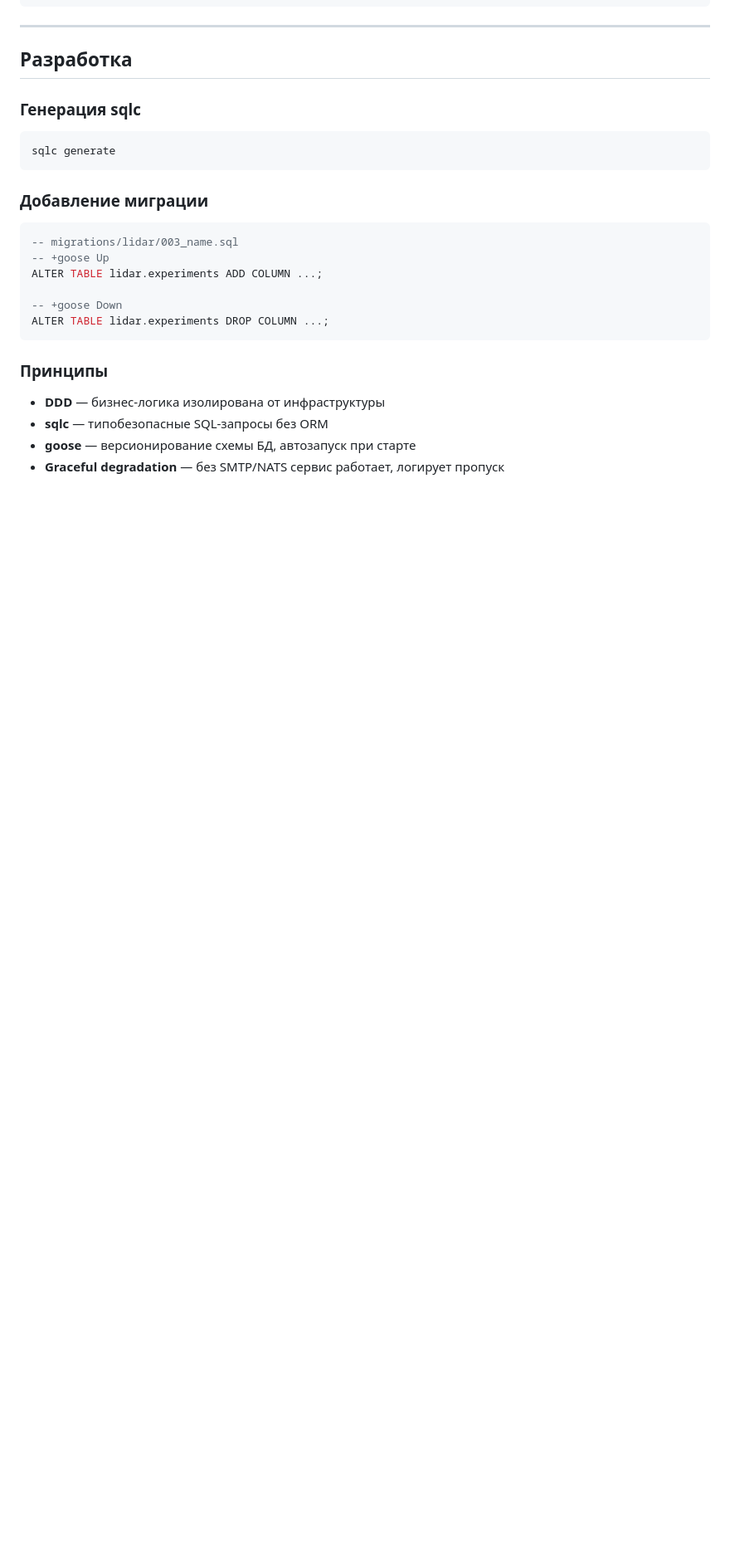
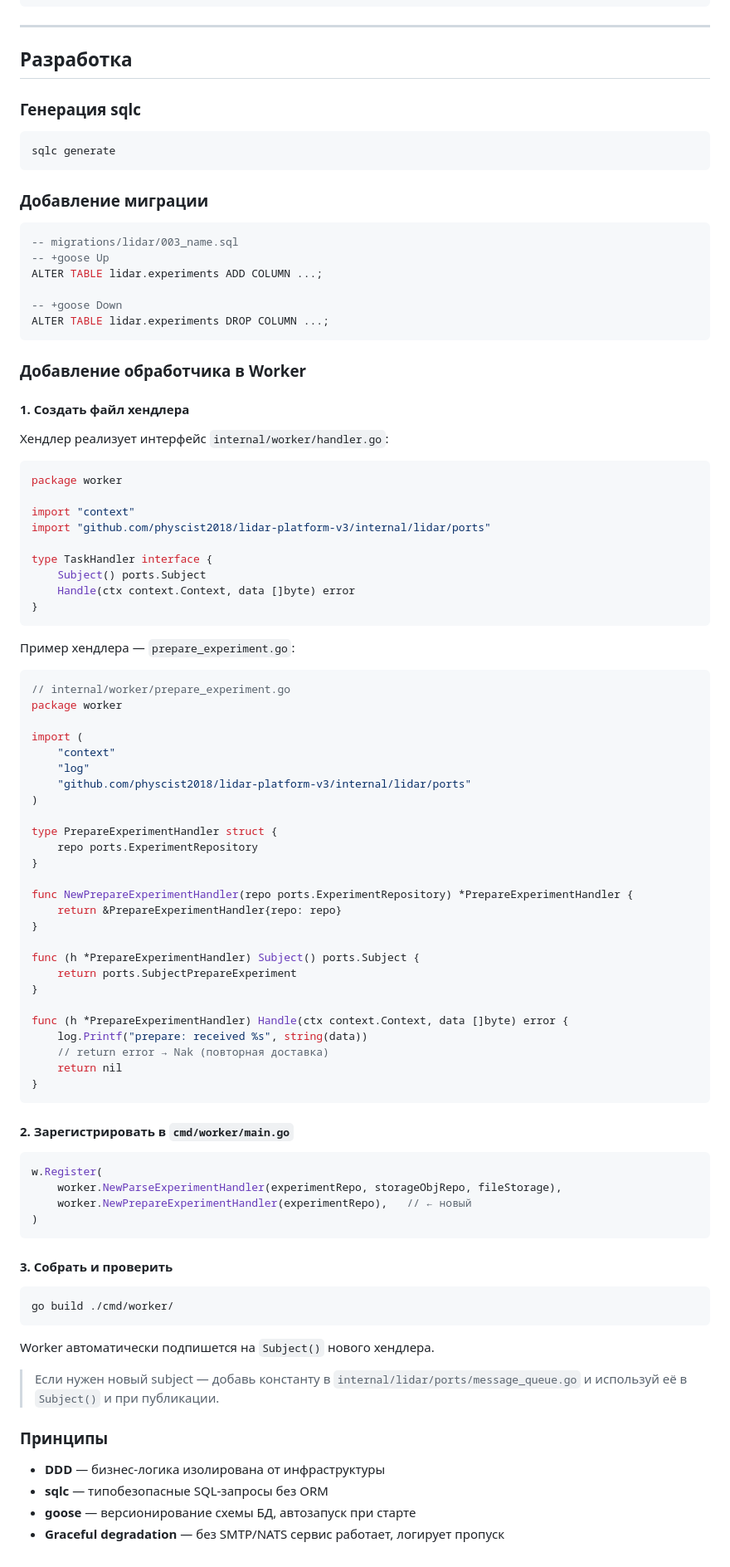
Before and after one commit to physicist2018/lidar-platform-v3, a Markdown page: README.md, the part around the change. Shown at 83% size. Rendered like a GitHub page; blank space fills up the shorter version.

Commit message:
docs: add worker handler development guide to README

````diff
--- a/README.md
+++ b/README.md
@@ -323,6 +323,75 @@ ALTER TABLE lidar.experiments ADD COLUMN ...;
 ALTER TABLE lidar.experiments DROP COLUMN ...;
 ```
 
+### Добавление обработчика в Worker
+
+#### 1. Создать файл хендлера
+
+Хендлер реализует интерфейс `internal/worker/handler.go`:
+
+```go
+package worker
+
+import "context"
+import "github.com/physcist2018/lidar-platform-v3/internal/lidar/ports"
+
+type TaskHandler interface {
+    Subject() ports.Subject
+    Handle(ctx context.Context, data []byte) error
+}
+```
+
+Пример хендлера — `prepare_experiment.go`:
+
+```go
+// internal/worker/prepare_experiment.go
+package worker
+
+import (
+    "context"
+    "log"
+    "github.com/physcist2018/lidar-platform-v3/internal/lidar/ports"
+)
+
+type PrepareExperimentHandler struct {
+    repo ports.ExperimentRepository
+}
+
+func NewPrepareExperimentHandler(repo ports.ExperimentRepository) *PrepareExperimentHandler {
+    return &PrepareExperimentHandler{repo: repo}
+}
+
+func (h *PrepareExperimentHandler) Subject() ports.Subject {
+    return ports.SubjectPrepareExperiment
+}
+
+func (h *PrepareExperimentHandler) Handle(ctx context.Context, data []byte) error {
+    log.Printf("prepare: received %s", string(data))
+    // return error → Nak (повторная доставка)
+    return nil
+}
+```
+
+#### 2. Зарегистрировать в `cmd/worker/main.go`
+
+```go
+w.Register(
+    worker.NewParseExperimentHandler(experimentRepo, storageObjRepo, fileStorage),
+    worker.NewPrepareExperimentHandler(experimentRepo),   // ← новый
+)
+```
+
+#### 3. Собрать и проверить
+
+```bash
+go build ./cmd/worker/
+```
+
+Worker автоматически подпишется на `Subject()` нового хендлера.
+
+> Если нужен новый subject — добавь константу в `internal/lidar/ports/message_queue.go`
+> и используй её в `Subject()` и при публикации.
+
 ### Принципы
 
 - **DDD** — бизнес-логика изолирована от инфраструктуры
````
